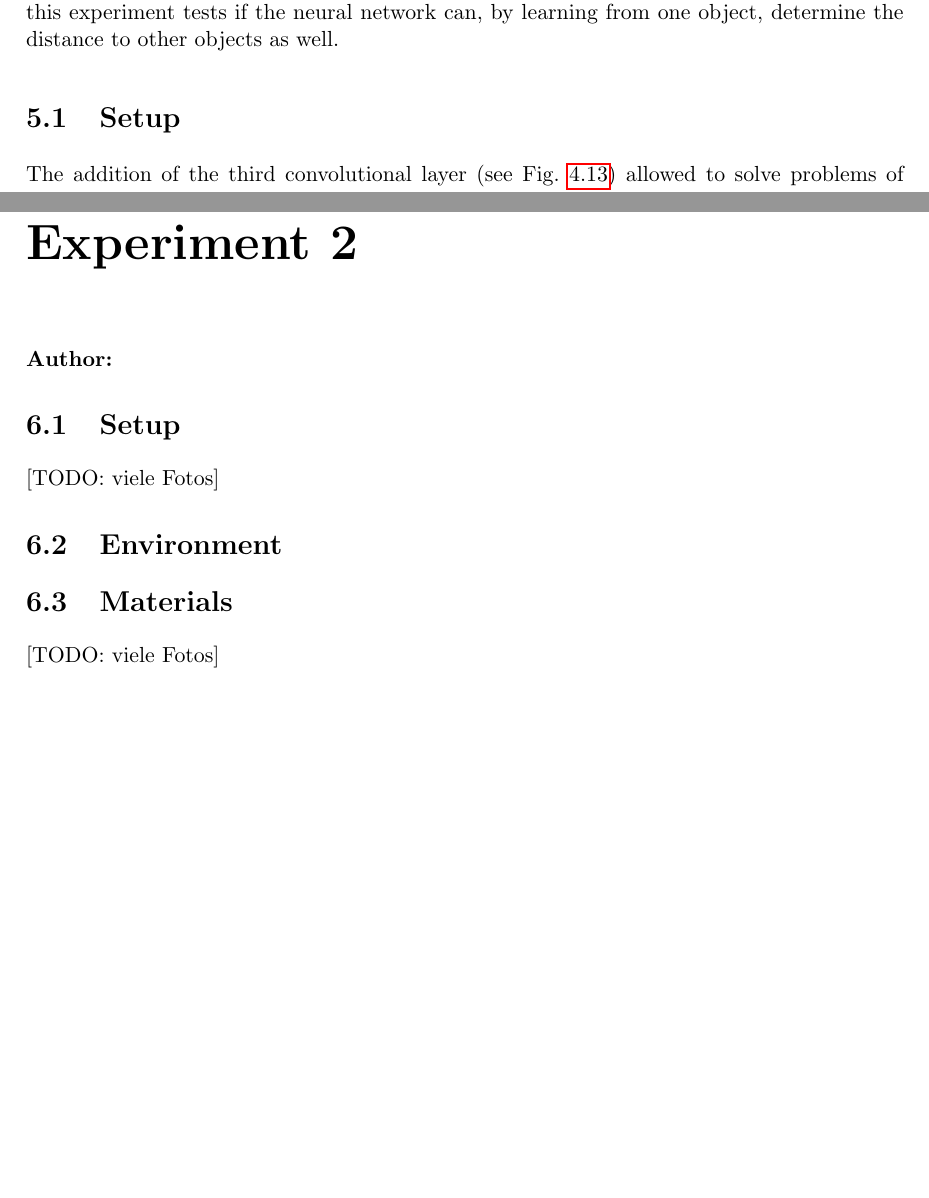
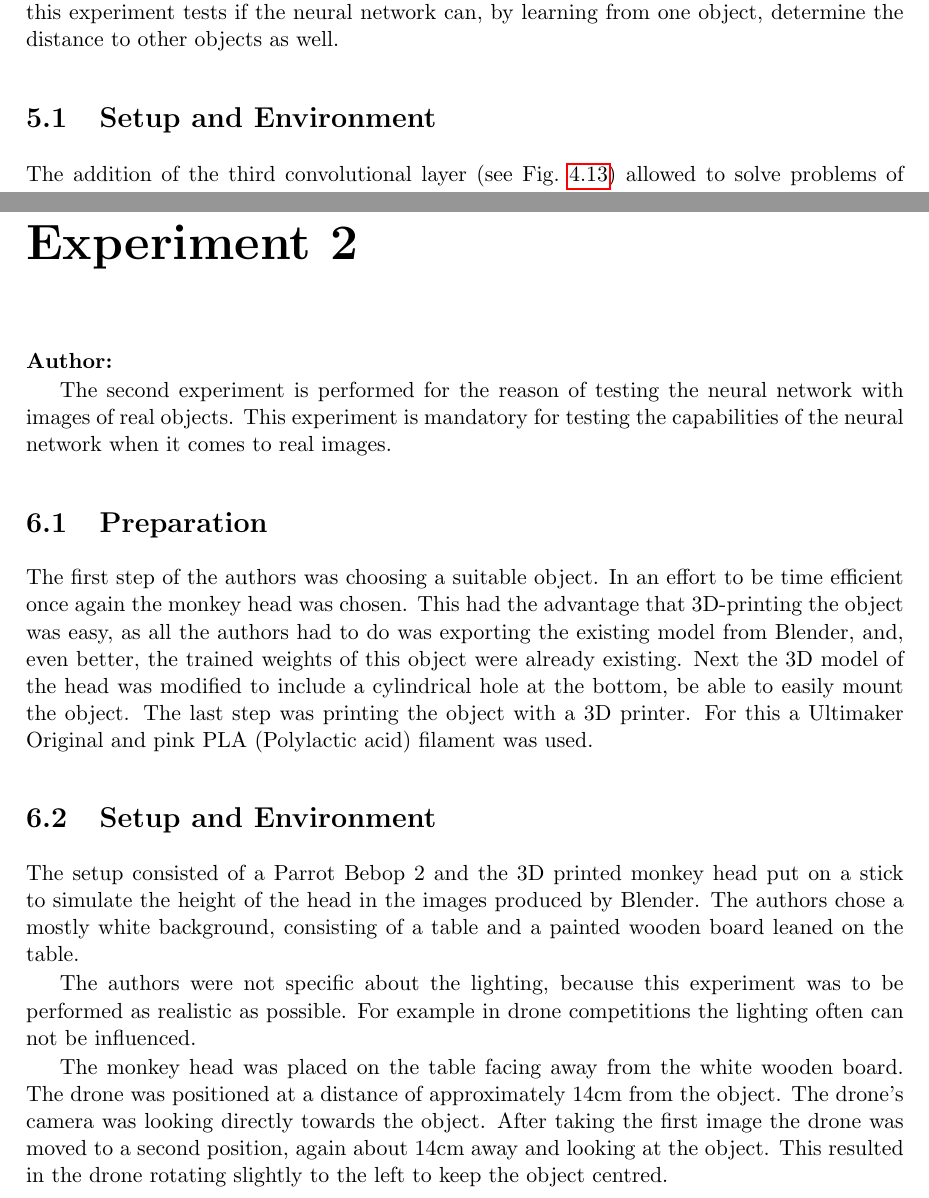
Before and after one commit to idahoenigmann/LMLM-Doc, a LaTeX thesis (main.tex, which reads sections/experiment1.tex, sections/experiment2.tex): two parts of pages 57 and 61 of 67 before the commit and two parts of pages 57 and 61 of 68 after it, joined at a grey line, cut so that both start at the same text, the shorter picture padded with empty space. Compiled offline with pdfLaTeX.

Commit message:
changes to exp1; start exp2

```diff
--- a/sections/experiment1.tex
+++ b/sections/experiment1.tex
@@ -5,7 +5,7 @@
 
 The first experiment tests whether the trained neural network from Section~\ref{sec:implementation_neural_network} generalises to other objects. Since it is impossible to train the neural network for all existing objects, this experiment tests if the neural network can, by learning from one object, determine the distance to other objects as well.
 
-\section{Setup}
+\section{Setup and Environment}
 The addition of the third convolutional layer (see Fig.~\ref{pic:implementation_neuralNetwork_modificationsToTheNN_model}) allowed to solve problems of a higher complexity, as compared to before. For this experiment the neural network was further developed to attain a colour image as an input and output the corresponding x-, y- and z-coordinate. These changes dramatically increased the number of parameters and therefore the need for RAM and computation power.
 
 The best system available at that time was equipped with a NVIDIA 2080 TI, which has 11 GB of VRAM (or "video random access memory"). To also fully take advantage of the CUDA cores (parallel processors for graphical computing), the authors decided to use Tensorflow with the GPU only. These changes resulted in much greater performance than before (10s to train with ten images on the previous configuration opposed to 0.32s on the current one). One disadvantage of this solution is, that only the GPU is used for computing, which means that only the VRAM can be used. But, since the performance was so much better, it was worth it to lower the batch size from 40 to 20 images at a time, which, after testing, is the optimal value and uses about 10.8 of the 11 GB of VRAM available.
--- a/sections/experiment2.tex
+++ b/sections/experiment2.tex
@@ -2,12 +2,19 @@
 
 \textbf{Author: }
 
+The second experiment is performed for the reason of testing the neural network with images of real objects. This experiment is mandatory for testing the capabilities of the neural network when it comes to real images.
 
-\section{Setup}
-[TODO: viele Fotos]
+\section{Preparation}
+The first step of the authors was choosing a suitable object. In an effort to be time efficient once again the monkey head was chosen. This had the advantage that 3D-printing the object was easy, as all the authors had to do was exporting the existing model from Blender, and, even better, the trained weights of this object were already existing. Next the 3D model of the head was modified to include a cylindrical hole at the bottom, be able to easily mount the object. The last step was printing the object with a 3D printer. For this a Ultimaker Original and pink PLA (Polylactic acid) filament was used.
 
-\section{Environment}
+\section{Setup and Environment}
+The setup consisted of a Parrot Bebop 2 and the 3D printed monkey head put on a stick to simulate the height of the head in the images produced by Blender. The authors chose a mostly white background, consisting of a table and a painted wooden board leaned on the table.
 
+The authors were not specific about the lighting, because this experiment was to be performed as realistic as possible. For example in drone competitions the lighting often can not be influenced.
+
+The monkey head was placed on the table facing away from the white wooden board. The drone was positioned at a distance of approximately 14cm from the object. The drone's camera was looking directly towards the object. After taking the first image the drone was moved to a second position, again about 14cm away and looking at the object. This resulted in the drone rotating slightly to the left to keep the object centred.
+
+\section{Sequence of Events}
 
 \begin{figure*}[h!]
 	\centering
@@ -34,12 +41,6 @@
 	\label{pic:experiment2_environment_comparison}
 \end{figure*}
 
-
-\section{Materials}
-[TODO: viele Fotos]
-
-\section{Sequence of Events}
-
 \section{Results}
 
 \filbreak
```
